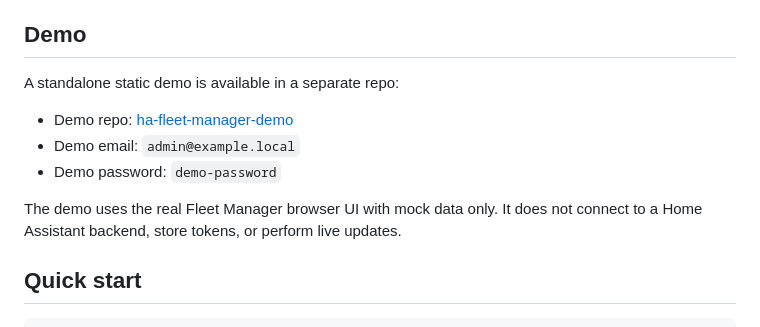
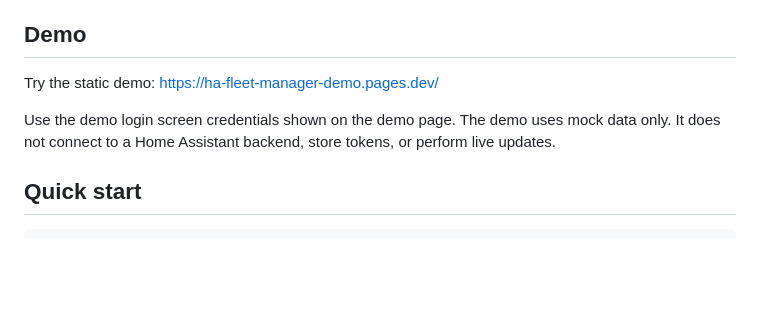
Before and after one commit to karthikvenkatachalapathi/ha-fleet-manager, a Markdown page: README.md, the part around the change. Rendered like a GitHub page; blank space fills up the shorter version.

Commit message:
Point README demo to hosted site only

```diff
--- a/README.md
+++ b/README.md
@@ -19,13 +19,9 @@ It gives one place to see what needs attention, run safe maintenance actions, an
 
 ## Demo
 
-A standalone static demo is available in a separate repo:
+Try the static demo: [https://ha-fleet-manager-demo.pages.dev/](https://ha-fleet-manager-demo.pages.dev/)
 
-- Demo repo: [ha-fleet-manager-demo](https://github.com/karthikvenkatachalapathi/ha-fleet-manager-demo)
-- Demo email: `admin@example.local`
-- Demo password: `demo-password`
-
-The demo uses the real Fleet Manager browser UI with mock data only. It does not connect to a Home Assistant backend, store tokens, or perform live updates.
+Use the demo login screen credentials shown on the demo page. The demo uses mock data only. It does not connect to a Home Assistant backend, store tokens, or perform live updates.
 
 ## Quick start
 
```
